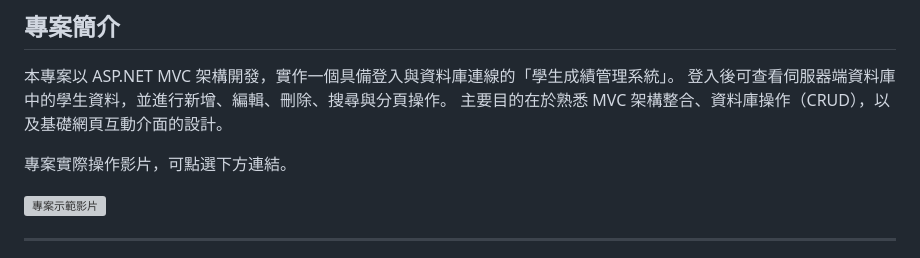
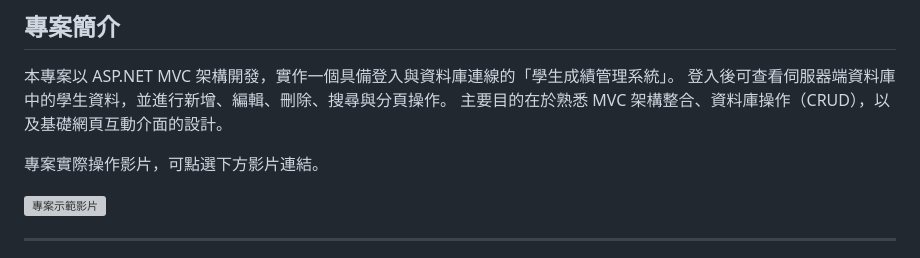
Before and after one commit to hyjessica0907/MVC, a Markdown page: README.md, the part around the change. Drawn GitHub-style; grey boxes are pictures that could not be loaded.

```diff
--- a/README.md
+++ b/README.md
@@ -6,7 +6,7 @@
 登入後可查看伺服器端資料庫中的學生資料，並進行新增、編輯、刪除、搜尋與分頁操作。
 主要目的在於熟悉 MVC 架構整合、資料庫操作（CRUD），以及基礎網頁互動介面的設計。
 
-專案實際操作影片，可點選下方連結。
+專案實際操作影片，可點選下方影片連結。
 
 [![專案示範影片](https://img.youtube.com/vi/GXlx5FMvFis/0.jpg)](https://youtu.be/GXlx5FMvFis)
 
```
